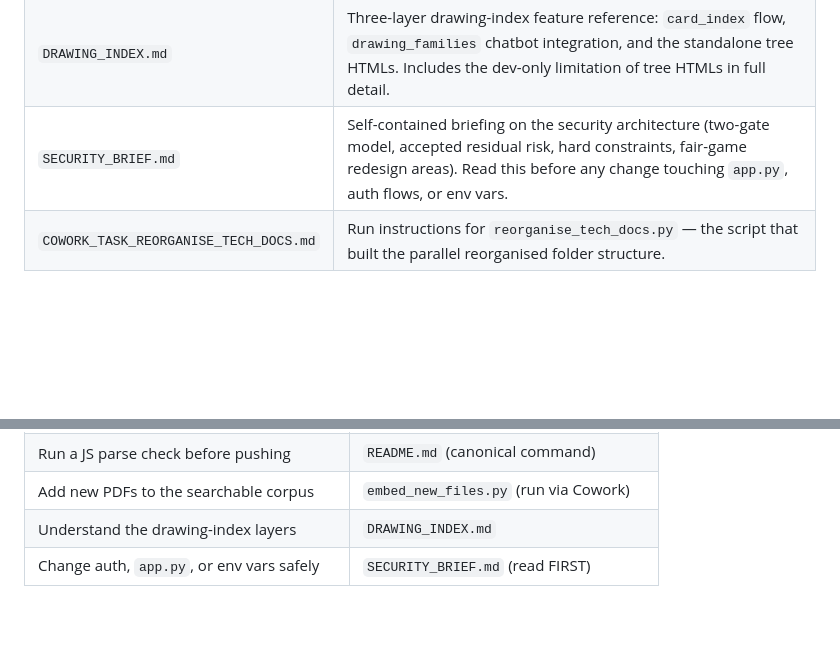
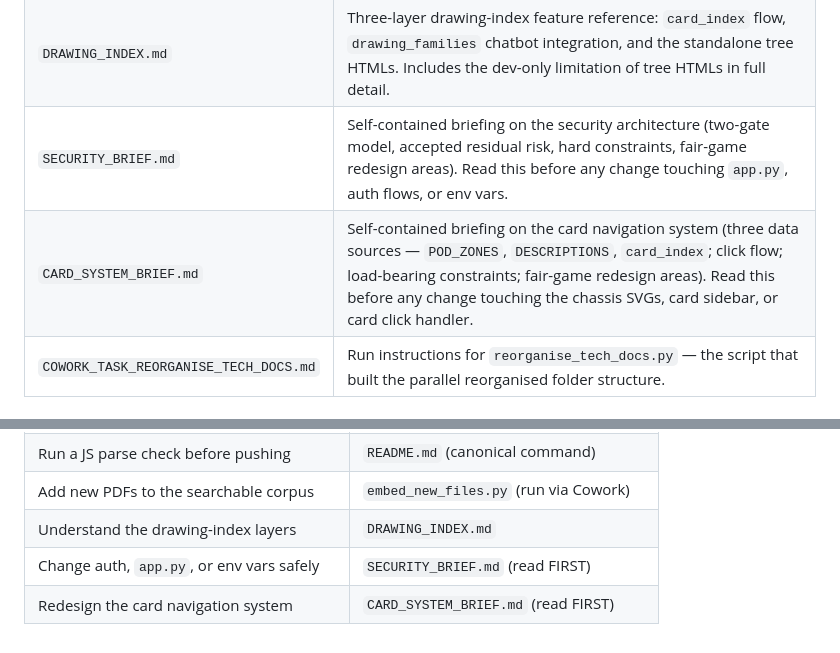
Before and after one commit to Seanbrock100/rov-chatbot, a Markdown page: FILE_INVENTORY.md, 2 parts joined by grey strips. Drawn GitHub-style; blank space fills up the shorter version.

```diff
--- a/FILE_INVENTORY.md
+++ b/FILE_INVENTORY.md
@@ -21,6 +21,7 @@
 | `MASTER_KNOWLEDGE.md` | Ground truth technical reference (PCBs, signals, hydraulics, drawing numbers). The chatbot prompt is graded against this. v2.0, source manuals TMA01030/01031/00974/01028/01029. |
 | `DRAWING_INDEX.md` | Three-layer drawing-index feature reference: `card_index` flow, `drawing_families` chatbot integration, and the standalone tree HTMLs. Includes the dev-only limitation of tree HTMLs in full detail. |
 | `SECURITY_BRIEF.md` | Self-contained briefing on the security architecture (two-gate model, accepted residual risk, hard constraints, fair-game redesign areas). Read this before any change touching `app.py`, auth flows, or env vars. |
+| `CARD_SYSTEM_BRIEF.md` | Self-contained briefing on the card navigation system (three data sources — `POD_ZONES`, `DESCRIPTIONS`, `card_index`; click flow; load-bearing constraints; fair-game redesign areas). Read this before any change touching the chassis SVGs, card sidebar, or card click handler. |
 | `COWORK_TASK_REORGANISE_TECH_DOCS.md` | Run instructions for `reorganise_tech_docs.py` — the script that built the parallel reorganised folder structure. |
 
 ### Server (Railway-deployed)
@@ -178,3 +179,4 @@ Engineer opens `index.html` in Edge via `file://`. Chatbot and live drawing sear
 | Add new PDFs to the searchable corpus | `embed_new_files.py` (run via Cowork) |
 | Understand the drawing-index layers | `DRAWING_INDEX.md` |
 | Change auth, `app.py`, or env vars safely | `SECURITY_BRIEF.md` (read FIRST) |
+| Redesign the card navigation system | `CARD_SYSTEM_BRIEF.md` (read FIRST) |
```
Also changed, not shown: CARD_SYSTEM_BRIEF.md (added, +159 -0 lines).
